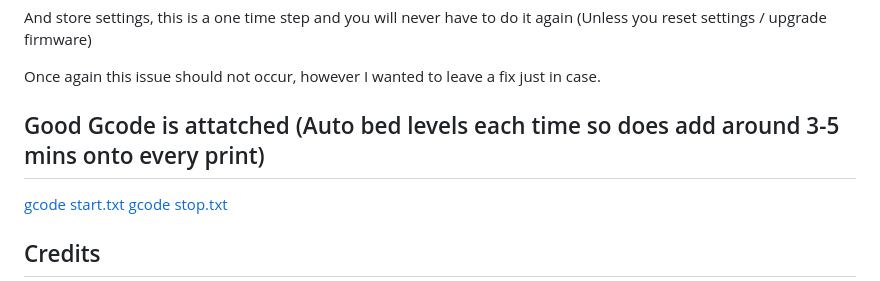
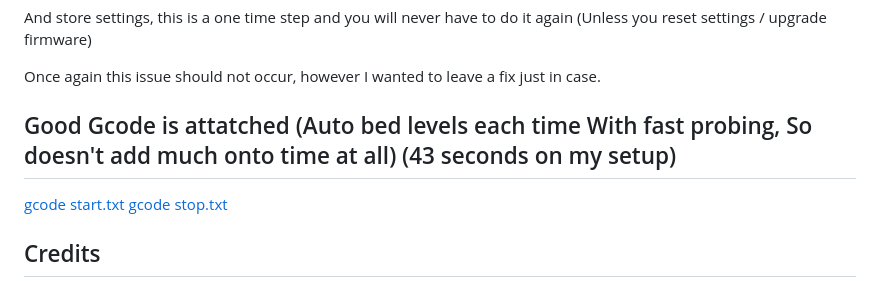
Before and after one commit to Benjy1044/E3NeoCFW, a Markdown page: README.md, the part around the change. GitHub-like rendering.

```diff
--- a/README.md
+++ b/README.md
@@ -97,7 +97,7 @@ Once again this issue should not occur, however I wanted to leave a fix just in
 
 
 
-## Good Gcode is attatched (Auto bed levels each time so does add around 3-5 mins onto every print)
+## Good Gcode is attatched (Auto bed levels each time With fast probing, So doesn't add much onto time at all) (43 seconds on my setup)
 
 [gcode start.txt](https://github.com/Benjy1044/E3NeoCFW/files/10856785/gcode.start.txt)
 [gcode stop.txt](https://github.com/Benjy1044/E3NeoCFW/files/10856786/gcode.stop.txt)
```
